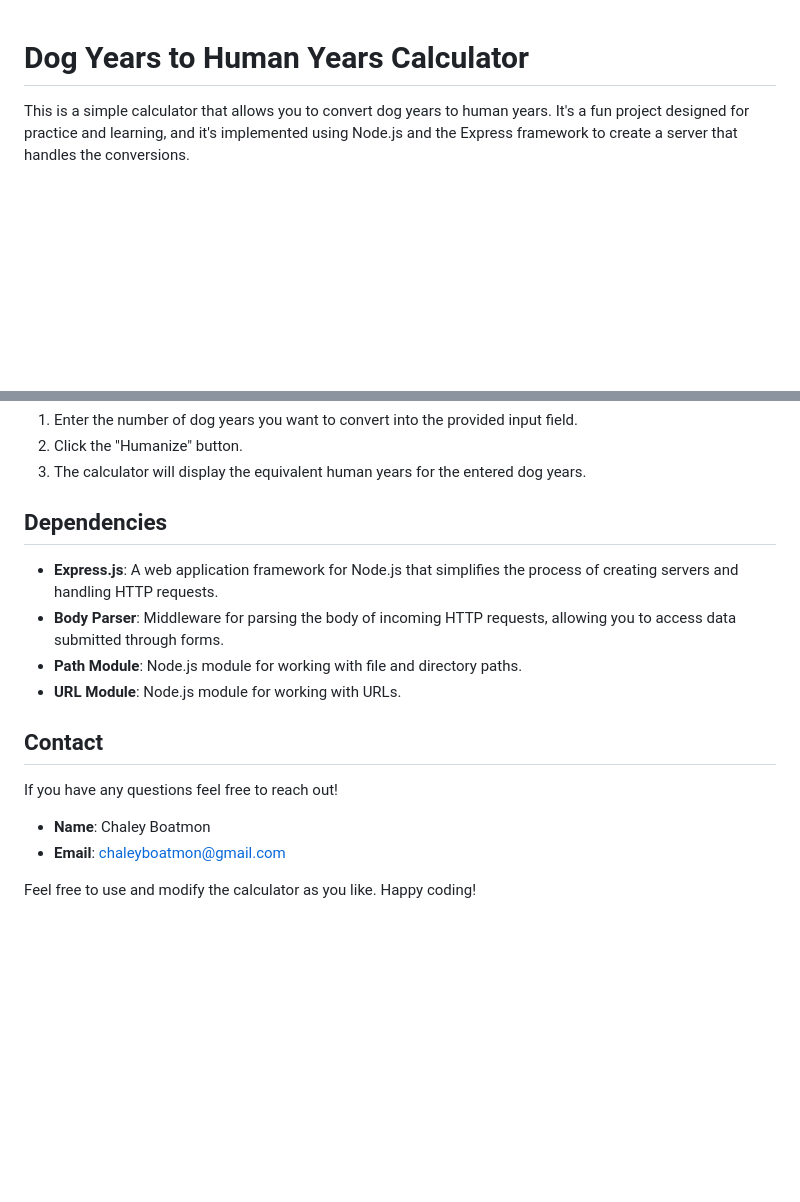
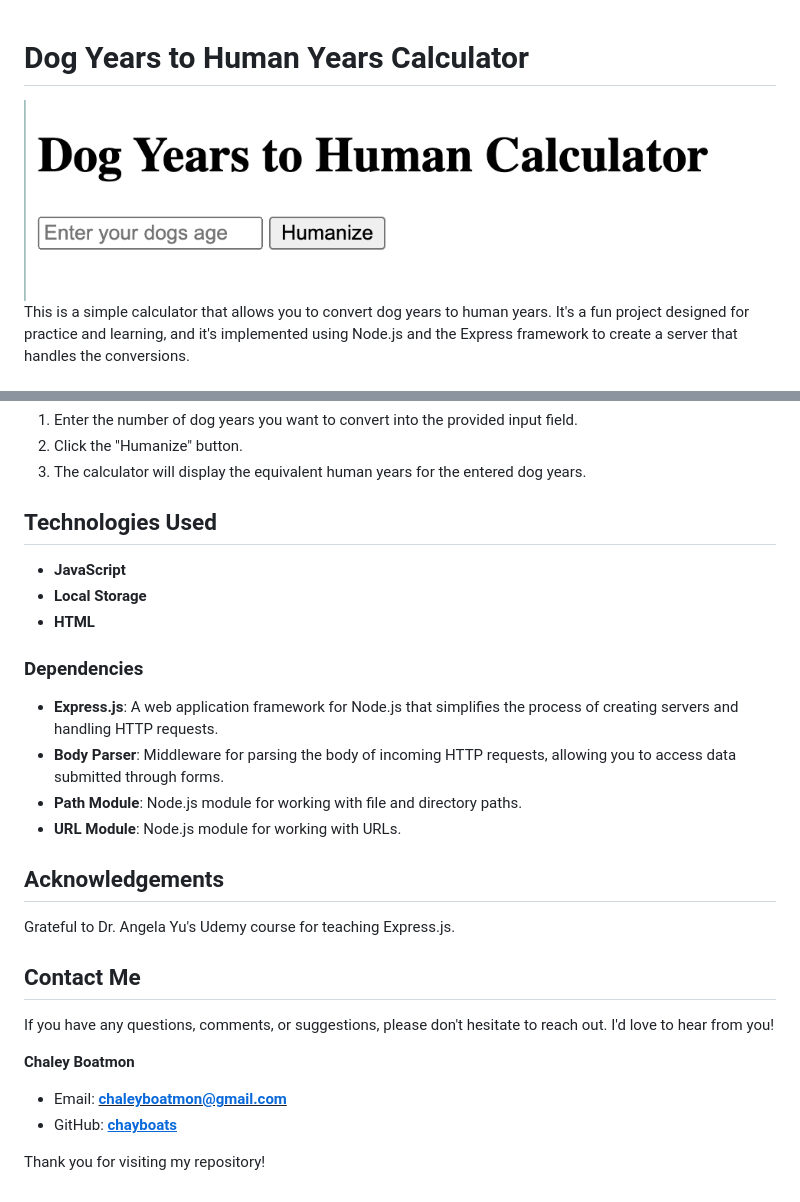
Before and after one commit to chayboats/first-server, a Markdown page: README.md, 2 parts joined by grey strips. Drawn GitHub-style; pictures changed too: project.png (added); blank space fills up the shorter version.

```diff
--- a/README.md
+++ b/README.md
@@ -1,5 +1,5 @@
 # Dog Years to Human Years Calculator
-
+![project](project.png)
 This is a simple calculator that allows you to convert dog years to human years. It's a fun project designed for practice and learning, and it's implemented using Node.js and the Express framework to create a server that handles the conversions.
 
 ## Features
@@ -42,18 +42,26 @@ node server.js
 2. Click the "Humanize" button.
 3. The calculator will display the equivalent human years for the entered dog years.
 
-## Dependencies
+## Technologies Used
+- **JavaScript**
+- **Local Storage**
+- **HTML**
+### Dependencies
 
 - **Express.js**: A web application framework for Node.js that simplifies the process of creating servers and handling HTTP requests.
 - **Body Parser**: Middleware for parsing the body of incoming HTTP requests, allowing you to access data submitted through forms.
 - **Path Module**: Node.js module for working with file and directory paths.
 - **URL Module**: Node.js module for working with URLs.
 
-## Contact
+## Acknowledgements
 
-If you have any questions feel free to reach out!
+Grateful to Dr. Angela Yu's Udemy course for teaching Express.js.
 
-- **Name**: Chaley Boatmon
-- **Email**: chaleyboatmon@gmail.com
+## Contact Me
+If you have any questions, comments, or suggestions, please don't hesitate to reach out. I'd love to hear from you!
 
-Feel free to use and modify the calculator as you like. Happy coding!
+**Chaley Boatmon**
+- Email: **<u>chaleyboatmon@gmail.com</u>**
+- GitHub: [<u>**chayboats**</u>](https://github.com/chayboats)
+
+Thank you for visiting my repository!
```
